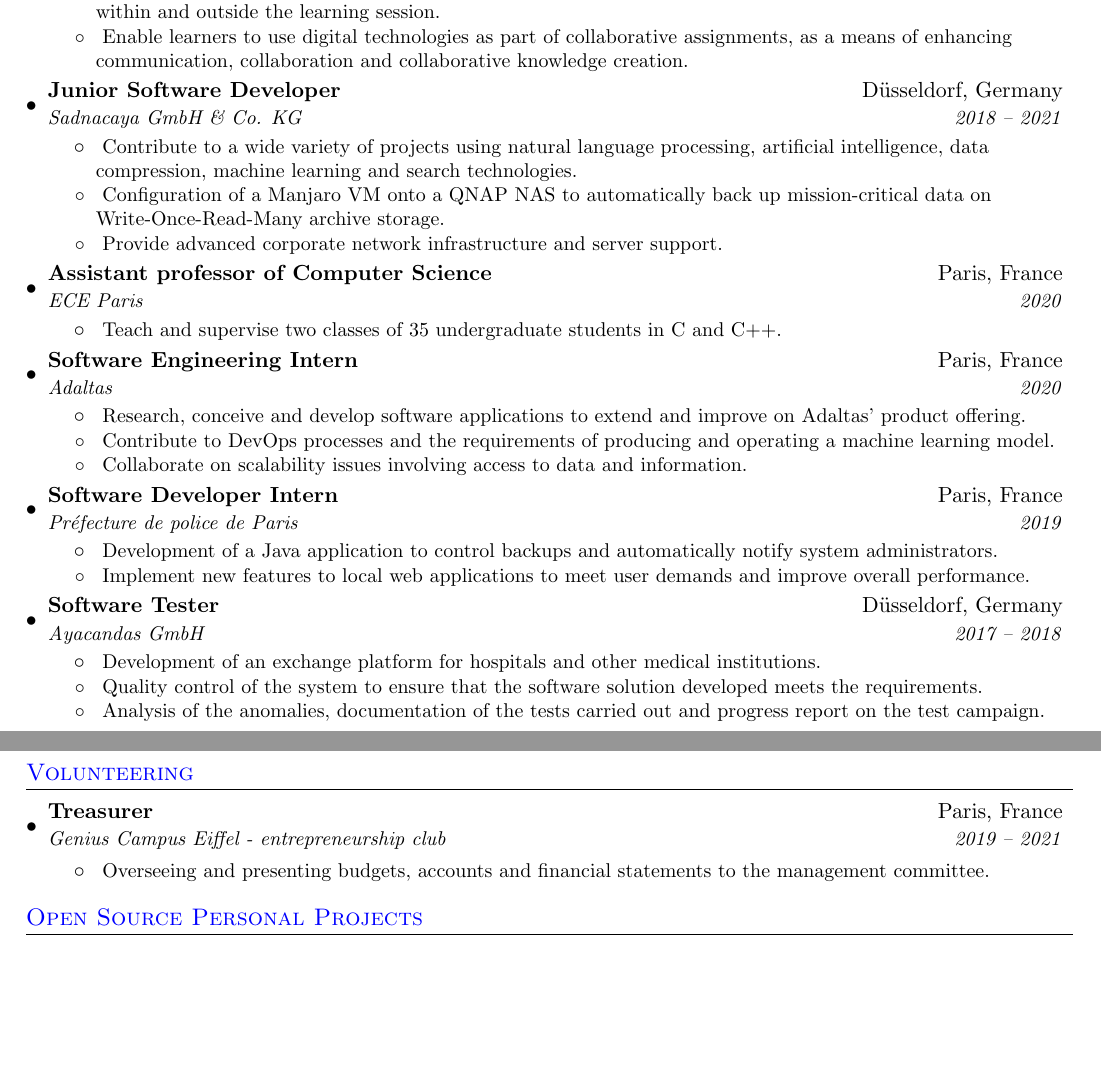
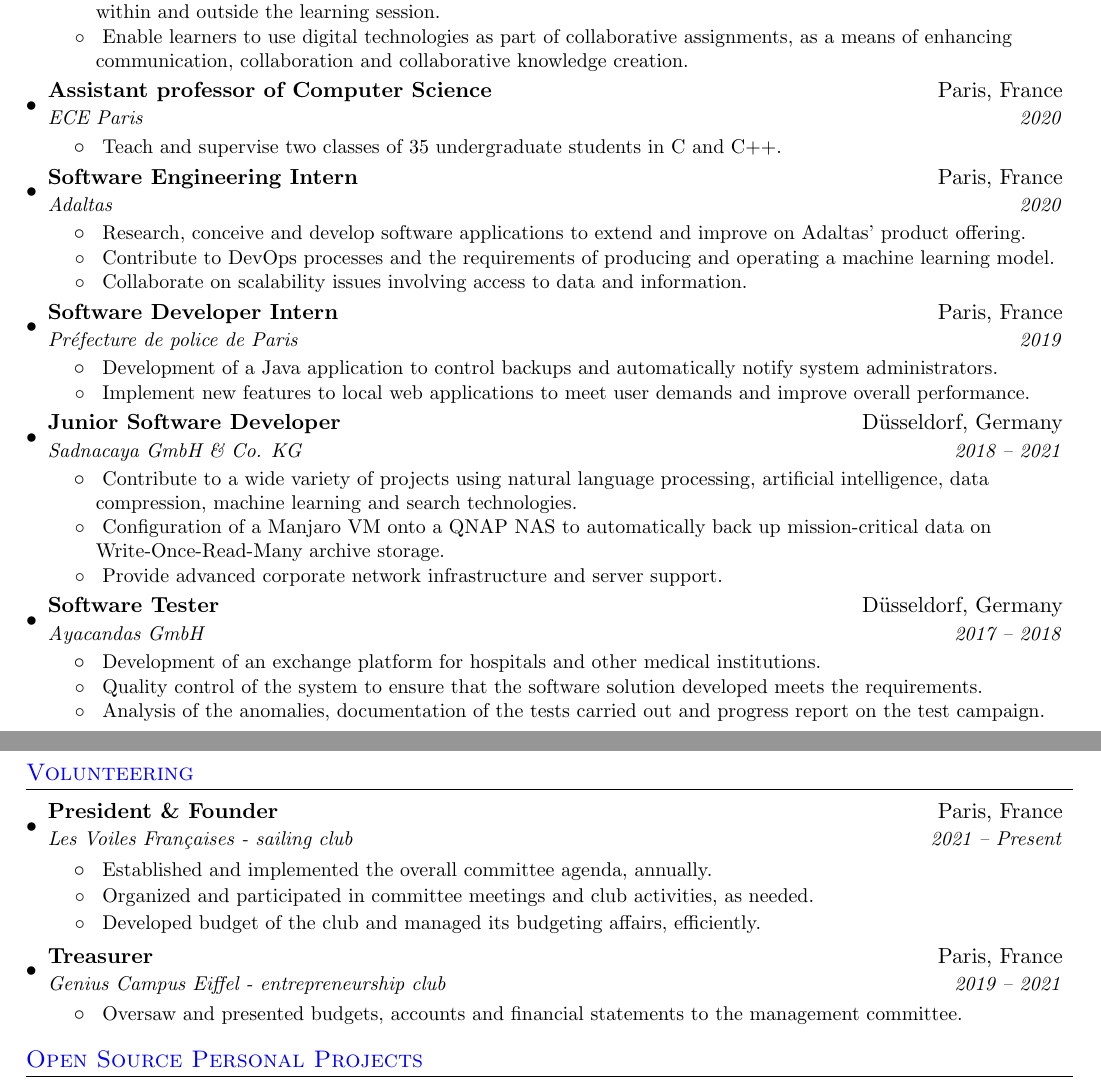
Before and after one commit to AlexHff/cv, a LaTeX CV (resume.tex): two parts of pages 1 and 2 of 2, joined at a grey line, cut so that both start at the same text, the shorter picture padded with empty space. Compiled offline with pdfLaTeX.

Commit message:
add sailing club and reorder experience

```diff
--- a/resume.tex
+++ b/resume.tex
@@ -136,18 +136,6 @@
     \resumeItemListEnd
 
     \resumeSubheading
-      {Junior Software Developer}{Düsseldorf, Germany}
-      {Sadnacaya GmbH \& Co. KG}{2018 -- 2021}
-      \resumeItemListStart
-        \resumeItem{}
-          {Contribute to a wide variety of projects using natural language processing, artificial intelligence, data compression, machine learning and search technologies.}
-        \resumeItem{}
-          {Configuration of a Manjaro VM onto a QNAP NAS to automatically back up mission-critical data on Write-Once-Read-Many archive storage.}
-        \resumeItem{}
-          {Provide advanced corporate network infrastructure and server support.}
-      \resumeItemListEnd
-
-    \resumeSubheading
       {Assistant professor of Computer Science}{Paris, France}
       {ECE Paris}{2020}
       \resumeItemListStart
@@ -178,6 +166,18 @@
       \resumeItemListEnd
 
     \resumeSubheading
+      {Junior Software Developer}{Düsseldorf, Germany}
+      {Sadnacaya GmbH \& Co. KG}{2018 -- 2021}
+      \resumeItemListStart
+        \resumeItem{}
+          {Contribute to a wide variety of projects using natural language processing, artificial intelligence, data compression, machine learning and search technologies.}
+        \resumeItem{}
+          {Configuration of a Manjaro VM onto a QNAP NAS to automatically back up mission-critical data on Write-Once-Read-Many archive storage.}
+        \resumeItem{}
+          {Provide advanced corporate network infrastructure and server support.}
+      \resumeItemListEnd
+
+    \resumeSubheading
       {Software Tester}{Düsseldorf, Germany}
       {Ayacandas GmbH}{2017 -- 2018}
       \resumeItemListStart
@@ -196,11 +196,23 @@
   \resumeSubHeadingListStart
 
     \resumeSubheading
+      {President \& Founder}{Paris, France}
+      {Les Voiles Françaises - sailing club}{2021 -- Present}
+      \resumeItemListStart
+        \resumeItem{}
+          {Established and implemented the overall committee agenda, annually.}
+        \resumeItem{}
+          {Organized and participated in committee meetings and club activities, as needed.}
+        \resumeItem{}
+          {Developed budget of the club and managed its budgeting affairs, efficiently.}
+      \resumeItemListEnd
+
+    \resumeSubheading
       {Treasurer}{Paris, France}
       {Genius Campus Eiffel - entrepreneurship club}{2019 -- 2021}
       \resumeItemListStart
         \resumeItem{}
-          {Overseeing and presenting budgets, accounts and financial statements to the management committee.}
+          {Oversaw and presented budgets, accounts and financial statements to the management committee.}
       \resumeItemListEnd
 
   \resumeSubHeadingListEnd
```
Also changed, not shown: resume.pdf.
